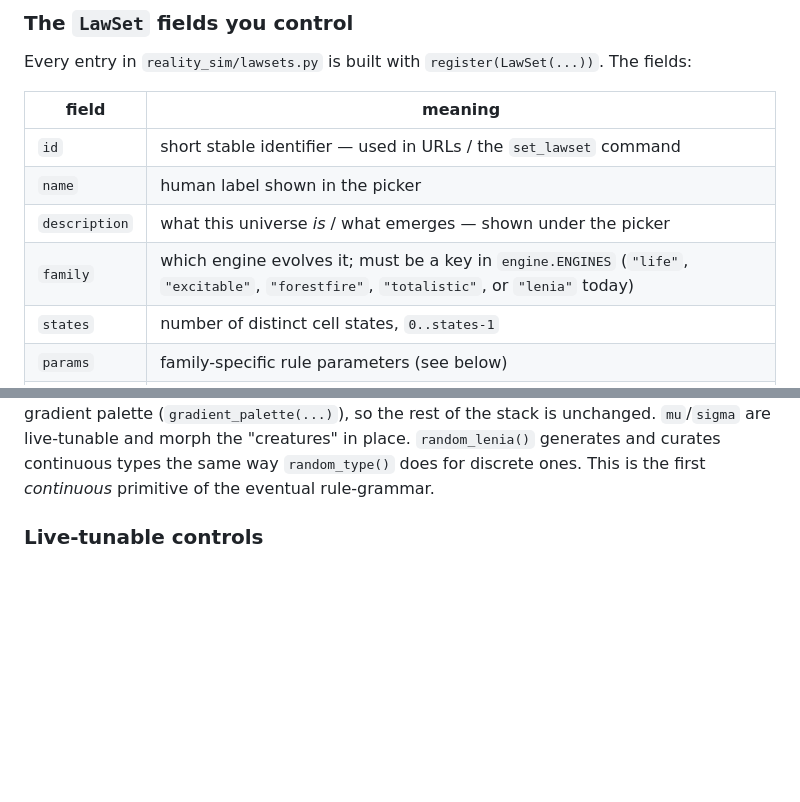
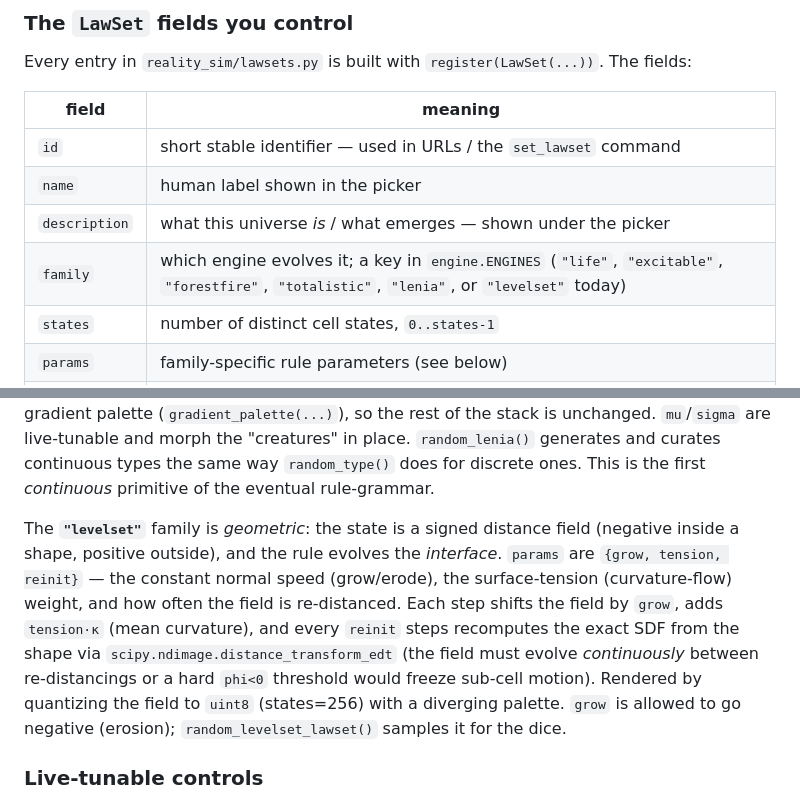
Before and after one commit to dnewcome/reality-sim, a Markdown page: docs/adding-a-universe.md, 2 parts joined by grey strips. Rendered like a GitHub page; blank space fills up the shorter version.

```diff
--- a/docs/adding-a-universe.md
+++ b/docs/adding-a-universe.md
@@ -25,7 +25,7 @@ The fields:
 | `id` | short stable identifier — used in URLs / the `set_lawset` command |
 | `name` | human label shown in the picker |
 | `description` | what this universe *is* / what emerges — shown under the picker |
-| `family` | which engine evolves it; must be a key in `engine.ENGINES` (`"life"`, `"excitable"`, `"forestfire"`, `"totalistic"`, or `"lenia"` today) |
+| `family` | which engine evolves it; a key in `engine.ENGINES` (`"life"`, `"excitable"`, `"forestfire"`, `"totalistic"`, `"lenia"`, or `"levelset"` today) |
 | `states` | number of distinct cell states, `0..states-1` |
 | `params` | family-specific rule parameters (see below) |
 | `palette` | one `"#rrggbb"` string per state, index == state value |
@@ -73,6 +73,17 @@ palette (`gradient_palette(...)`), so the rest of the stack is unchanged. `mu`/`
 are live-tunable and morph the "creatures" in place. `random_lenia()` generates and
 curates continuous types the same way `random_type()` does for discrete ones. This
 is the first *continuous* primitive of the eventual rule-grammar.
+
+The **`"levelset"`** family is *geometric*: the state is a signed distance field
+(negative inside a shape, positive outside), and the rule evolves the *interface*.
+`params` are `{grow, tension, reinit}` — the constant normal speed (grow/erode),
+the surface-tension (curvature-flow) weight, and how often the field is re-distanced.
+Each step shifts the field by `grow`, adds `tension·κ` (mean curvature), and every
+`reinit` steps recomputes the exact SDF from the shape via
+`scipy.ndimage.distance_transform_edt` (the field must evolve *continuously* between
+re-distancings or a hard `phi<0` threshold would freeze sub-cell motion). Rendered
+by quantizing the field to `uint8` (states=256) with a diverging palette. `grow` is
+allowed to go negative (erosion); `random_levelset_lawset()` samples it for the dice.
 
 ### Live-tunable controls
 
```
Also changed, not shown: README.md (+18 -4 lines), docs/img/levelset.png (added), 4 other files.
